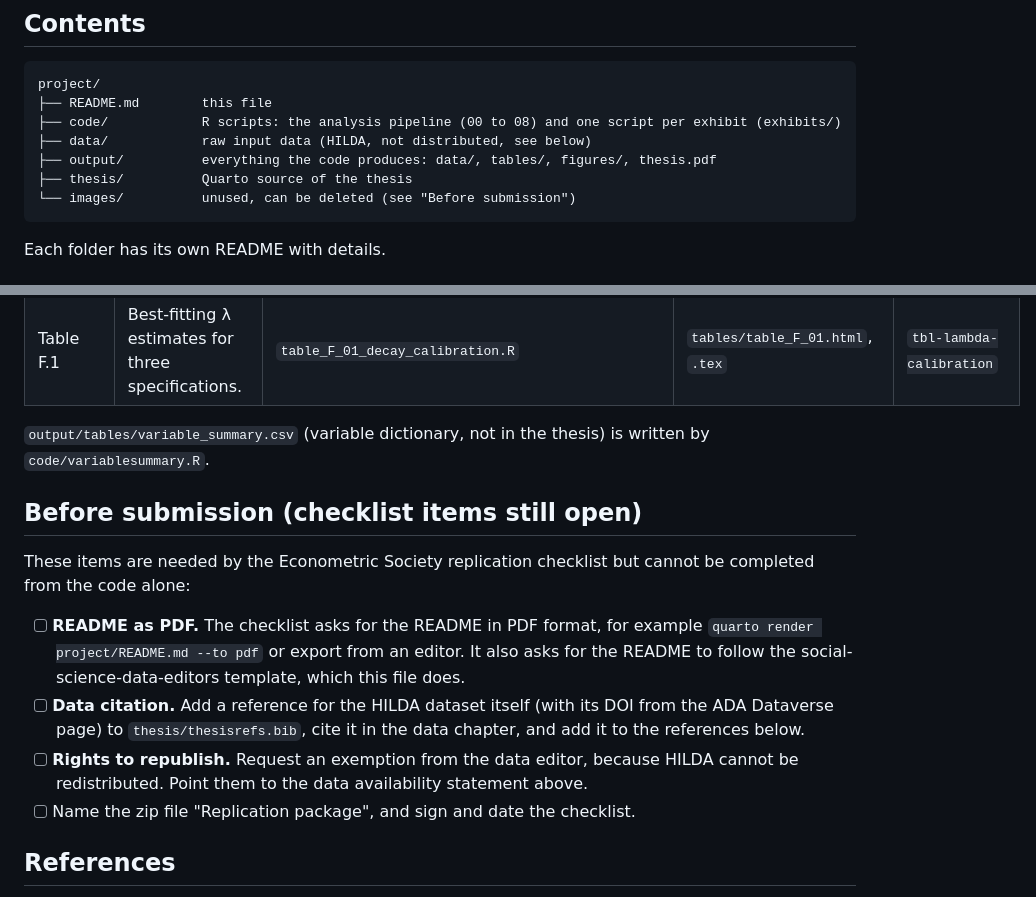
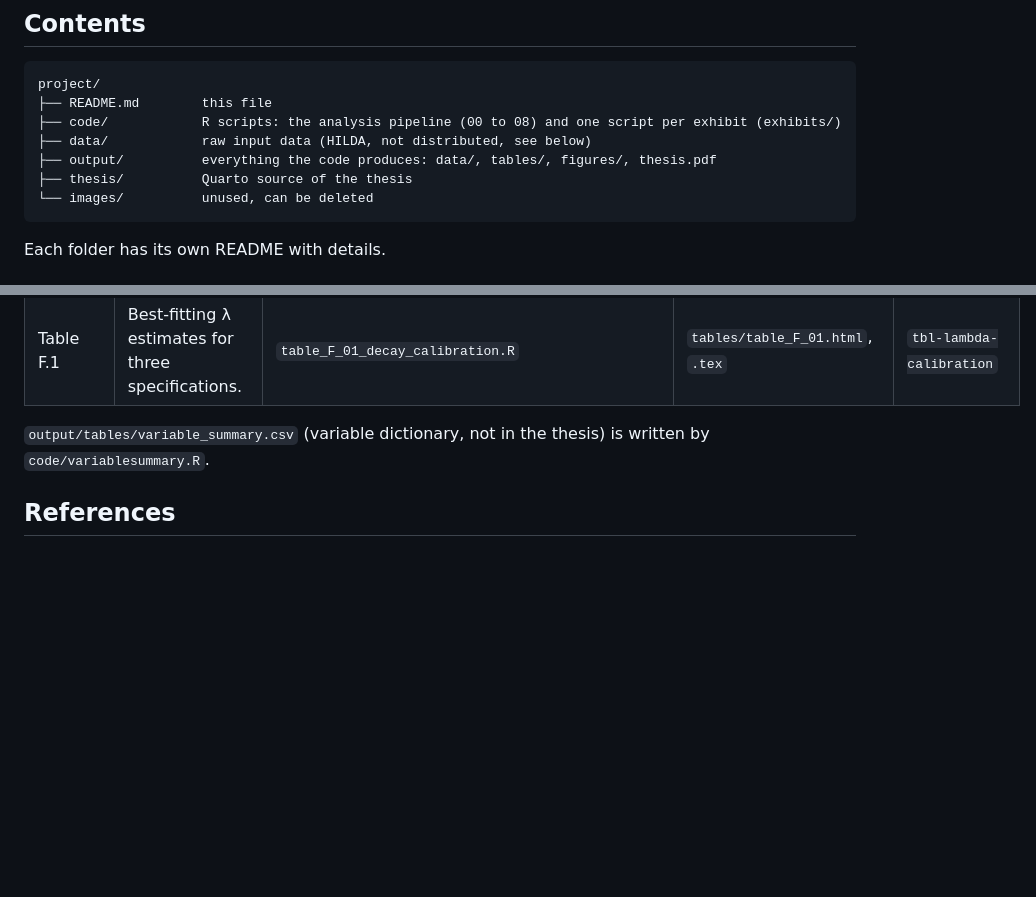
Before and after one commit to addisonniuen/disadvantagedmigrants-replication, a Markdown page: project/README.md, 2 parts joined by grey strips. GitHub-like rendering; blank space fills up the shorter version.

Commit message:
Credit thesis template and tidy README

````diff
--- a/project/README.md
+++ b/project/README.md
@@ -19,7 +19,7 @@ project/
 ├── data/            raw input data (HILDA, not distributed, see below)
 ├── output/          everything the code produces: data/, tables/, figures/, thesis.pdf
 ├── thesis/          Quarto source of the thesis
-└── images/          unused, can be deleted (see "Before submission")
+└── images/          unused, can be deleted
 ```
 
 Each folder has its own README with details.
@@ -137,15 +137,6 @@ Every exhibit in the thesis has one script in `code/exhibits/`, named after its
 
 `output/tables/variable_summary.csv` (variable dictionary, not in the thesis) is written by `code/variablesummary.R`.
 
-## Before submission (checklist items still open)
-
-These items are needed by the Econometric Society replication checklist but cannot be completed from the code alone:
-
-- [ ] **README as PDF.** The checklist asks for the README in PDF format, for example `quarto render project/README.md --to pdf` or export from an editor. It also asks for the README to follow the social-science-data-editors template, which this file does.
-- [ ] **Data citation.** Add a reference for the HILDA dataset itself (with its DOI from the ADA Dataverse page) to `thesis/thesisrefs.bib`, cite it in the data chapter, and add it to the references below.
-- [ ] **Rights to republish.** Request an exemption from the data editor, because HILDA cannot be redistributed. Point them to the data availability statement above.
-- [ ] Name the zip file "Replication package", and sign and date the checklist.
-
 ## References
 
 Department of Social Services; Melbourne Institute of Applied Economic and Social Research (2025). *The Household, Income and Labour Dynamics in Australia (HILDA) Survey, General Release 24 (Waves 1–24)*. ADA Dataverse. DOI: *[add from the Dataverse page]*.
````
